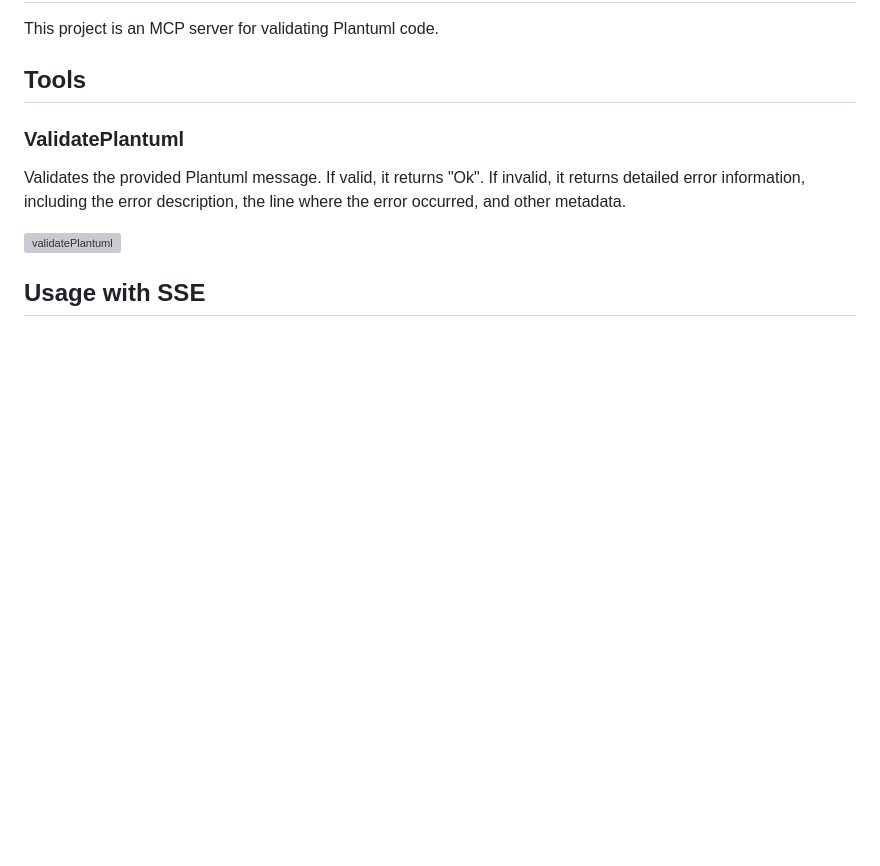
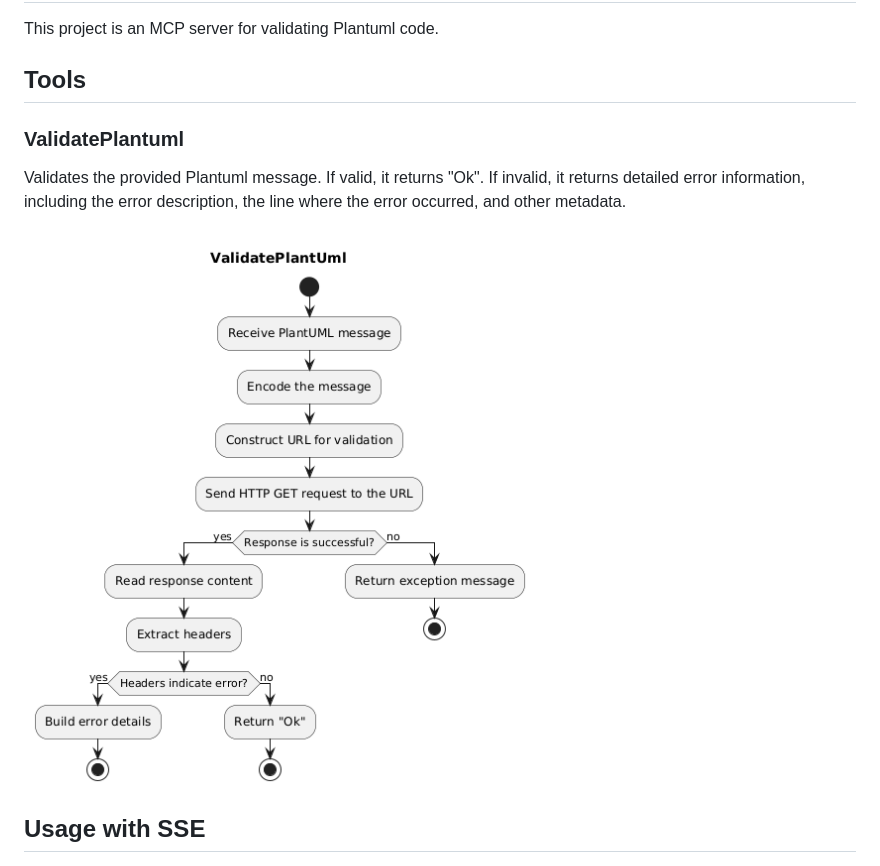
Before and after one commit to kwhrkzk/plantuml-validator-mcp-server, a Markdown page: README.md, the part around the change. Rendered like a GitHub page; pictures changed too: docs/ValidatePlantUml.png; blank space fills up the shorter version; grey boxes are pictures that could not be loaded.

```diff
--- a/README.md
+++ b/README.md
@@ -6,7 +6,7 @@ This project is an MCP server for validating Plantuml code.
 ### ValidatePlantuml
 Validates the provided Plantuml message. If valid, it returns "Ok". If invalid, it returns detailed error information, including the error description, the line where the error occurred, and other metadata.
 
-![validatePlantuml](./docs/ValidatePlantuml.png)
+![validatePlantuml](./docs/ValidatePlantUml.png)
 
 ## Usage with SSE
 
```
Also changed, not shown: README_ja.md (+1 -1 lines), 1 other file.
